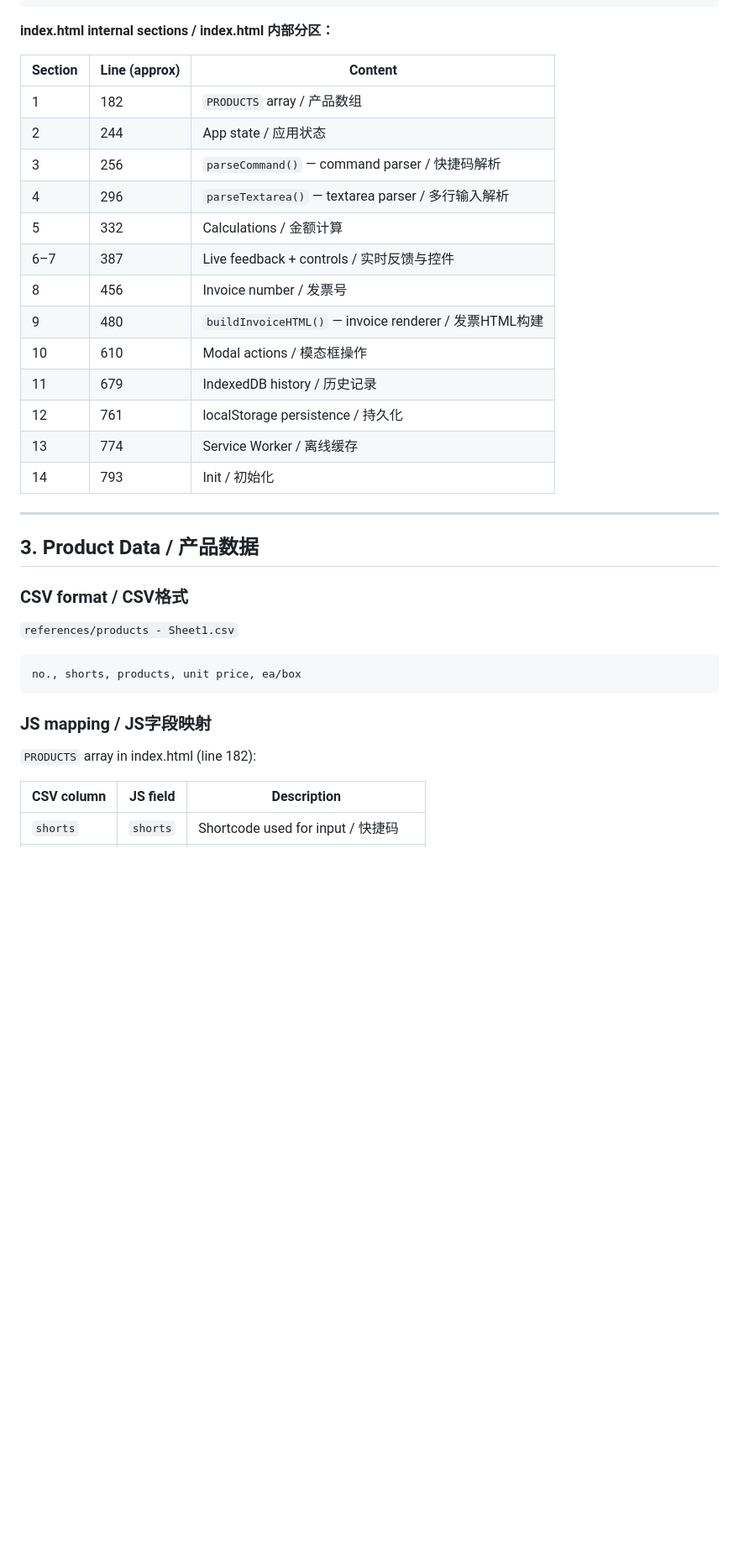
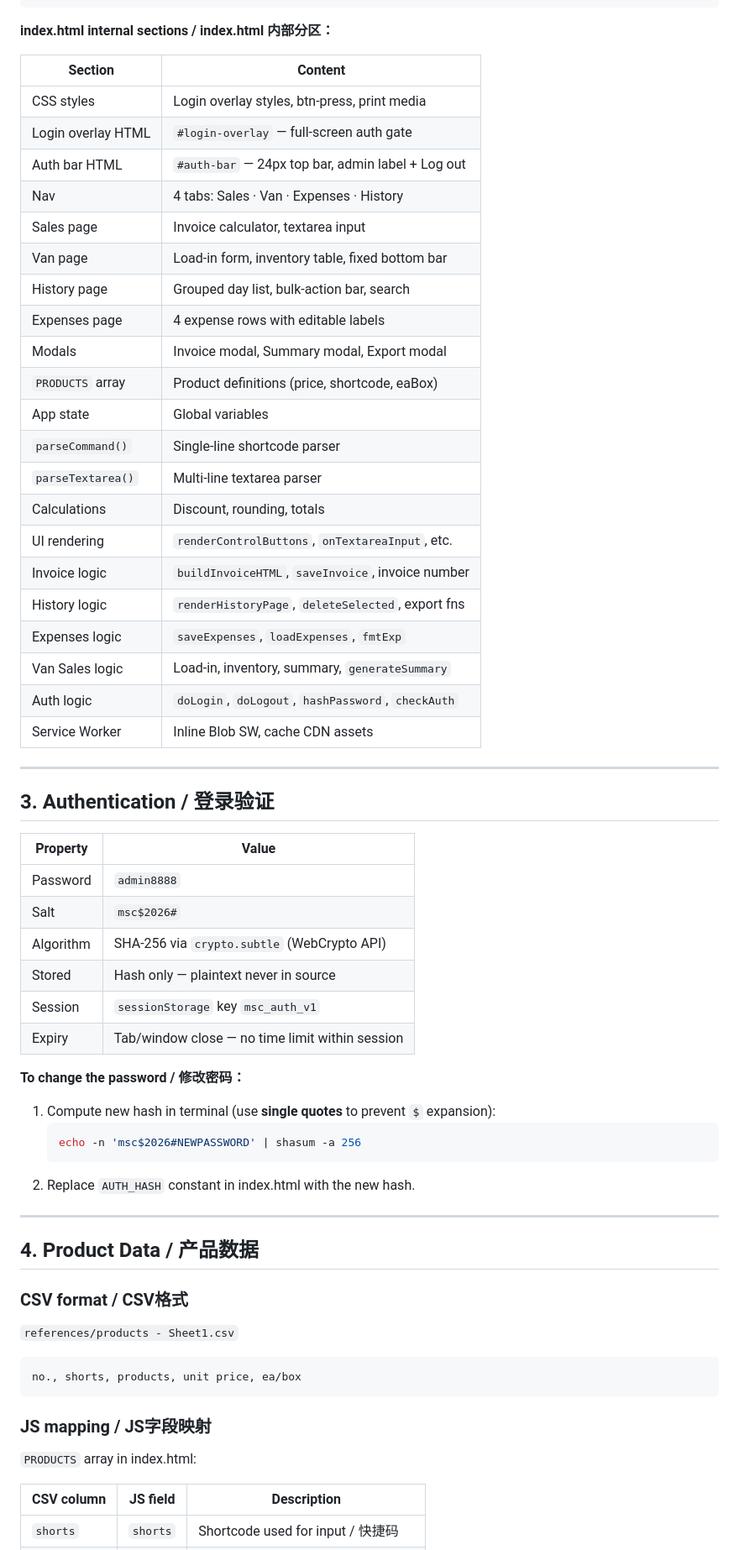
Before and after one commit to TobbyToe/mysalescalc, a Markdown page: TECH.md, the part around one of its changes. Shown at 84% size. Drawn GitHub-style; blank space fills up the shorter version.

````diff
--- a/TECH.md
+++ b/TECH.md
@@ -63,25 +84,53 @@ mysalescalc-1/
 
 **index.html internal sections / index.html 内部分区：**
 
-| Section | Line (approx) | Content |
-|---------|---------------|---------|
-| 1 | 182 | `PRODUCTS` array / 产品数组 |
-| 2 | 244 | App state / 应用状态 |
-| 3 | 256 | `parseCommand()` — command parser / 快捷码解析 |
-| 4 | 296 | `parseTextarea()` — textarea parser / 多行输入解析 |
-| 5 | 332 | Calculations / 金额计算 |
-| 6–7 | 387 | Live feedback + controls / 实时反馈与控件 |
-| 8 | 456 | Invoice number / 发票号 |
-| 9 | 480 | `buildInvoiceHTML()` — invoice renderer / 发票HTML构建 |
-| 10 | 610 | Modal actions / 模态框操作 |
-| 11 | 679 | IndexedDB history / 历史记录 |
-| 12 | 761 | localStorage persistence / 持久化 |
-| 13 | 774 | Service Worker / 离线缓存 |
-| 14 | 793 | Init / 初始化 |
+| Section | Content |
+|---------|---------|
+| CSS styles | Login overlay styles, btn-press, print media |
+| Login overlay HTML | `#login-overlay` — full-screen auth gate |
+| Auth bar HTML | `#auth-bar` — 24px top bar, admin label + Log out |
+| Nav | 4 tabs: Sales · Van · Expenses · History |
+| Sales page | Invoice calculator, textarea input |
+| Van page | Load-in form, inventory table, fixed bottom bar |
+| History page | Grouped day list, bulk-action bar, search |
+| Expenses page | 4 expense rows with editable labels |
+| Modals | Invoice modal, Summary modal, Export modal |
+| `PRODUCTS` array | Product definitions (price, shortcode, eaBox) |
+| App state | Global variables |
+| `parseCommand()` | Single-line shortcode parser |
+| `parseTextarea()` | Multi-line textarea parser |
+| Calculations | Discount, rounding, totals |
+| UI rendering | `renderControlButtons`, `onTextareaInput`, etc. |
+| Invoice logic | `buildInvoiceHTML`, `saveInvoice`, invoice number |
+| History logic | `renderHistoryPage`, `deleteSelected`, export fns |
+| Expenses logic | `saveExpenses`, `loadExpenses`, `fmtExp` |
+| Van Sales logic | Load-in, inventory, summary, `generateSummary` |
+| Auth logic | `doLogin`, `doLogout`, `hashPassword`, `checkAuth` |
+| Service Worker | Inline Blob SW, cache CDN assets |
 
 ---
 
-## 3. Product Data / 产品数据
+## 3. Authentication / 登录验证
+
+| Property | Value |
+|----------|-------|
+| Password | `admin8888` |
+| Salt | `msc$2026#` |
+| Algorithm | SHA-256 via `crypto.subtle` (WebCrypto API) |
+| Stored | Hash only — plaintext never in source |
+| Session | `sessionStorage` key `msc_auth_v1` |
+| Expiry | Tab/window close — no time limit within session |
+
+**To change the password / 修改密码：**
+1. Compute new hash in terminal (use **single quotes** to prevent `$` expansion):
+   ```bash
+   echo -n 'msc$2026#NEWPASSWORD' | shasum -a 256
+   ```
+2. Replace `AUTH_HASH` constant in index.html with the new hash.
+
+---
+
+## 4. Product Data / 产品数据
 
 ### CSV format / CSV格式
 `references/products - Sheet1.csv`
@@ -90,7 +139,7 @@ no., shorts, products, unit price, ea/box
 ```
 
 ### JS mapping / JS字段映射
-`PRODUCTS` array in index.html (line 182):
+`PRODUCTS` array in index.html:
 
 | CSV column | JS field | Description |
 |------------|----------|-------------|
````
Also changed, not shown: other parts of TECH.md (+167 -133 lines).
